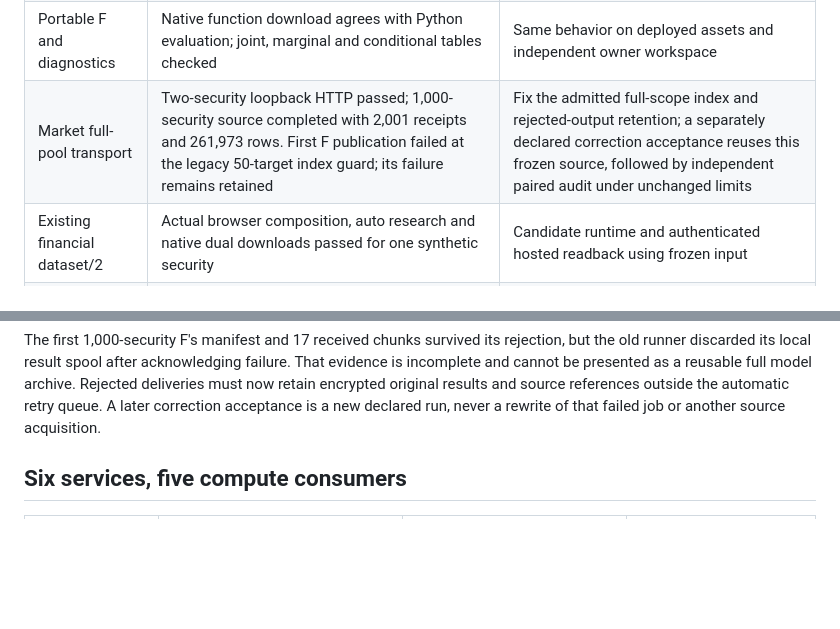
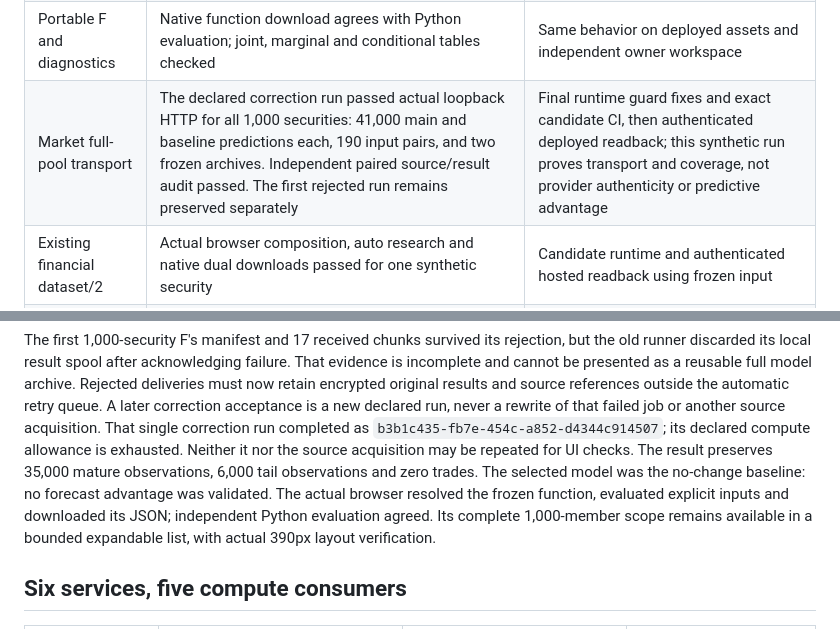
Before and after one commit to eprestonyi/atlas-quant, a Markdown page: docs/RELEASE_V09_PLAN.md, 2 parts joined by grey strips. GitHub-like rendering; blank space fills up the shorter version.

```diff
--- a/docs/RELEASE_V09_PLAN.md
+++ b/docs/RELEASE_V09_PLAN.md
@@ -19,7 +19,7 @@ frozen evidence; numerical edits create unvalidated derived functions.
 | Complete filter and Easy flow | Actual local browser saved 1,000 members, then 12 after explicit filters; no subset picker | New production build and authenticated browser readback |
 | Automatic selection | Eight predeclared candidates, date-ordered nested validation, state-only comparator and preserved tails | Exact final commit CI; no claim of unbiased or universally optimal selection |
 | Portable F and diagnostics | Native function download agrees with Python evaluation; joint, marginal and conditional tables checked | Same behavior on deployed assets and independent owner workspace |
-| Market full-pool transport | Two-security loopback HTTP passed; 1,000-security source completed with 2,001 receipts and 261,973 rows. First F publication failed at the legacy 50-target index guard; its failure remains retained | Fix the admitted full-scope index and rejected-output retention; a separately declared correction acceptance reuses this frozen source, followed by independent paired audit under unchanged limits |
+| Market full-pool transport | The declared correction run passed actual loopback HTTP for all 1,000 securities: 41,000 main and baseline predictions each, 190 input pairs, and two frozen archives. Independent paired source/result audit passed. The first rejected run remains preserved separately | Final runtime guard fixes and exact candidate CI, then authenticated deployed readback; this synthetic run proves transport and coverage, not provider authenticity or predictive advantage |
 | Existing financial dataset/2 | Actual browser composition, auto research and native dual downloads passed for one synthetic security | Candidate runtime and authenticated hosted readback using frozen input |
 | Financial dataset/3 | Supervised 50-security F completed with 2,050 main and baseline rows each. Fresh source reconstruction and independent source-derived full-domain audit passed; coordinated member/day/tail deletion attacks rejected | Separate hosted routes, claims, capability, publication and browser acceptance; the existing 50-security F is retained and is not repeated for these checks |
 | Source authenticity | Exact receipt, source and authorized registry identities retained | Synthetic acceptance never substitutes for provider or disclosure authentication; reuse previously frozen real evidence for canary |
@@ -37,6 +37,14 @@ That evidence is incomplete and cannot be presented as a reusable full model
 archive. Rejected deliveries must now retain encrypted original results and source
 references outside the automatic retry queue. A later correction acceptance is a
 new declared run, never a rewrite of that failed job or another source acquisition.
+That single correction run completed as `b3b1c435-fb7e-454c-a852-d4344c914507`;
+its declared compute allowance is exhausted. Neither it nor the source acquisition
+may be repeated for UI checks. The result preserves 35,000 mature observations,
+6,000 tail observations and zero trades. The selected model was the no-change
+baseline: no forecast advantage was validated. The actual browser resolved the
+frozen function, evaluated explicit inputs and downloaded its JSON; independent
+Python evaluation agreed. Its complete 1,000-member scope remains available in
+a bounded expandable list, with actual 390px layout verification.
 
 ## Six services, five compute consumers
 
```
Also changed, not shown: docs/REBUILD_PLAN.md (+12 -0 lines).
